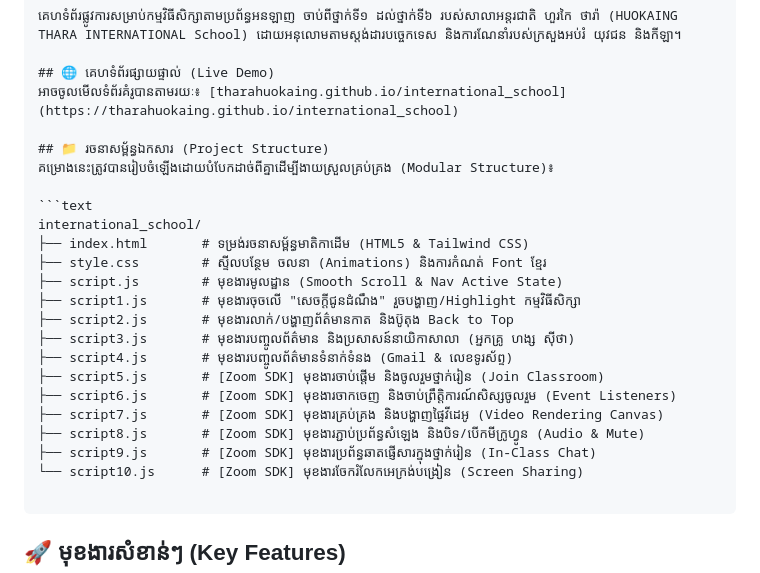
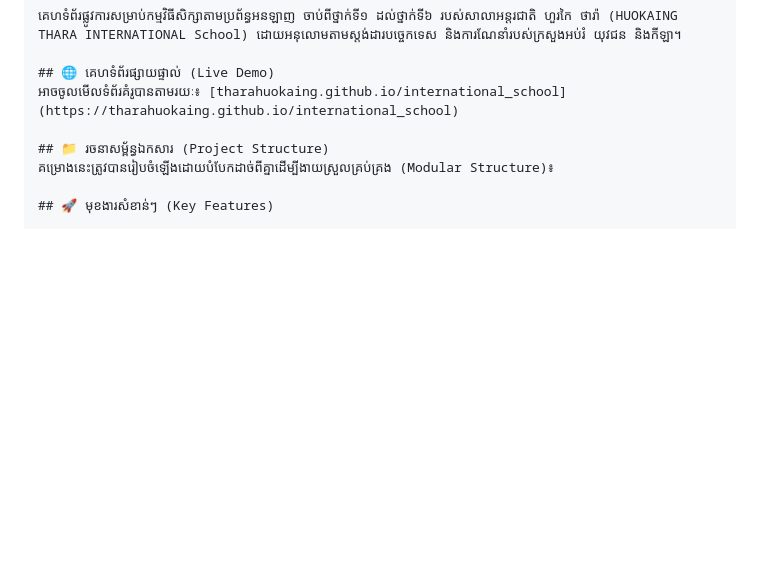
Before and after one commit to tharahuokaing/international_school, a Markdown page: README.md, the part around the change. Rendered like a GitHub page; blank space fills up the shorter version.

Commit message:
Remove project structure details from README
Removed detailed project structure section from README.

````diff
--- a/README.md
+++ b/README.md
@@ -12,24 +12,6 @@
 
 ## 📁 រចនាសម្ព័ន្ធឯកសារ (Project Structure)
 គម្រោងនេះត្រូវបានរៀបចំឡើងដោយបំបែកដាច់ពីគ្នាដើម្បីងាយស្រួលគ្រប់គ្រង (Modular Structure)៖
-
-```text
-international_school/
-├── index.html       # ទម្រង់រចនាសម្ព័ន្ធមាតិកាដើម (HTML5 & Tailwind CSS)
-├── style.css        # ស្ទីលបន្ថែម ចលនា (Animations) និងការកំណត់ Font ខ្មែរ
-├── script.js        # មុខងារមូលដ្ឋាន (Smooth Scroll & Nav Active State)
-├── script1.js       # មុខងារចុចលើ "សេចក្តីជូនដំណឹង" រួចបង្ហាញ/Highlight កម្មវិធីសិក្សា
-├── script2.js       # មុខងារលាក់/បង្ហាញព័ត៌មានកាត និងប៊ូតុង Back to Top
-├── script3.js       # មុខងារបញ្ចូលព័ត៌មាន និងប្រសាសន៍នាយិកាសាលា (អ្នកគ្រូ ហង្ស សុីថា)
-├── script4.js       # មុខងារបញ្ចូលព័ត៌មានទំនាក់ទំនង (Gmail & លេខទូរស័ព្ទ)
-├── script5.js       # [Zoom SDK] មុខងារចាប់ផ្តើម និងចូលរួមថ្នាក់រៀន (Join Classroom)
-├── script6.js       # [Zoom SDK] មុខងារចាកចេញ និងចាប់ព្រឹត្តិការណ៍សិស្សចូលរួម (Event Listeners)
-├── script7.js       # [Zoom SDK] មុខងារគ្រប់គ្រង និងបង្ហាញផ្ទៃវីដេអូ (Video Rendering Canvas)
-├── script8.js       # [Zoom SDK] មុខងារភ្ជាប់ប្រព័ន្ធសំឡេង និងបិទ/បើកមីក្រូហ្វូន (Audio & Mute)
-├── script9.js       # [Zoom SDK] មុខងារប្រព័ន្ធឆាតផ្ញើសារក្នុងថ្នាក់រៀន (In-Class Chat)
-└── script10.js      # [Zoom SDK] មុខងារចែករំលែកអេក្រង់បង្រៀន (Screen Sharing)
-
-```
 
 ## 🚀 មុខងារសំខាន់ៗ (Key Features)
 
````
